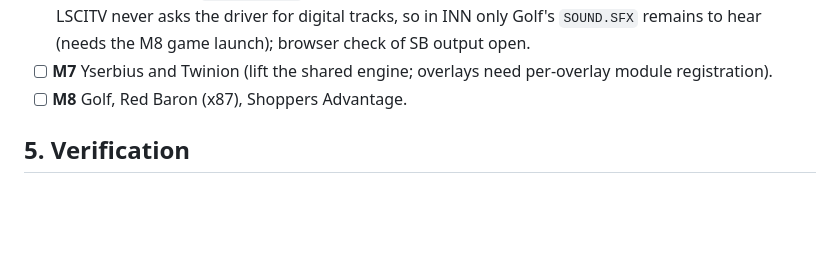
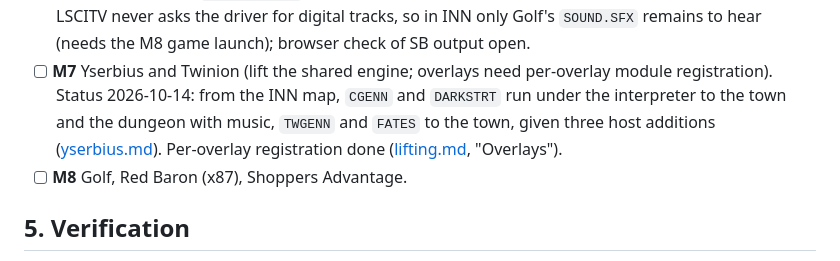
Before and after one commit to mcfbytes/INN_Decomp, a Markdown page: docs/PLAN.md, the part around the change. GitHub-like rendering; blank space fills up the shorter version.

```diff
--- a/docs/PLAN.md
+++ b/docs/PLAN.md
@@ -75,6 +75,9 @@ produces the game.
       sound's digital track. LSCITV never asks the driver for digital tracks, so in INN only Golf's
       `SOUND.SFX` remains to hear (needs the M8 game launch); browser check of SB output open.
 - [ ] **M7** Yserbius and Twinion (lift the shared engine; overlays need per-overlay module registration).
+      Status 2026-10-14: from the INN map, `CGENN` and `DARKSTRT` run under the interpreter to the town and
+      the dungeon with music, `TWGENN` and `FATES` to the town, given three host additions ([yserbius.md](yserbius.md)). Per-overlay
+      registration done ([lifting.md](lifting.md), "Overlays").
 - [ ] **M8** Golf, Red Baron (x87), Shoppers Advantage.
 
 ## 5. Verification
```
Also changed, not shown: docs/lifting.md (+37 -1 lines), docs/yserbius.md (added, +64 -0 lines).
